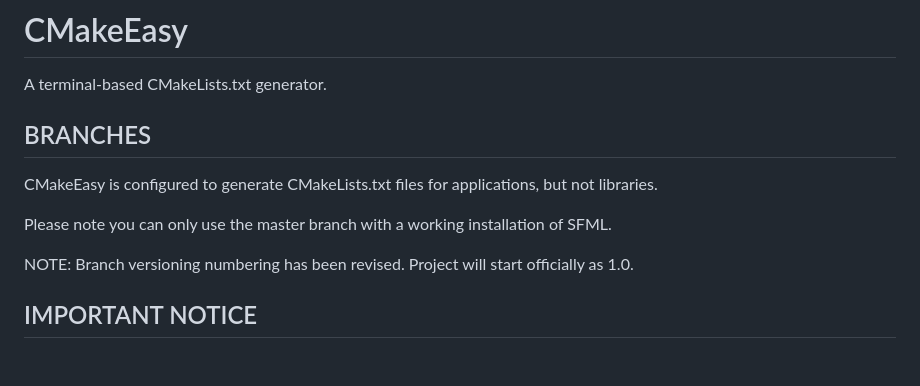
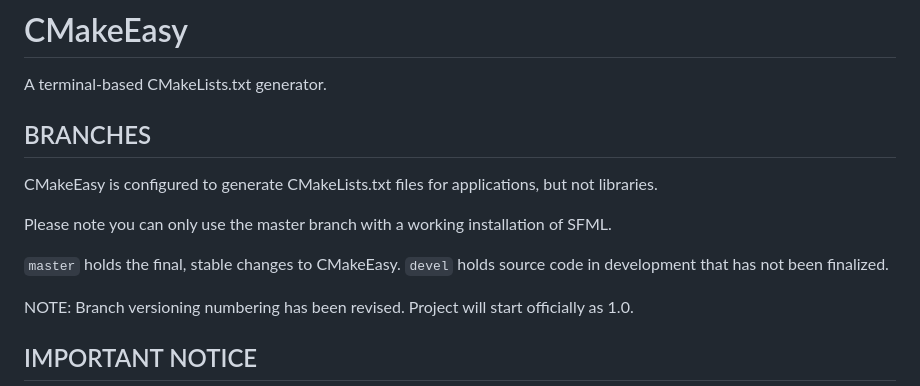
Before and after one commit to DreamHollow/CMakeEasy, a Markdown page: README.md, the part around the change. Rendered like a GitHub page; blank space fills up the shorter version.

Commit message:
README.md: Update README context

```diff
--- a/README.md
+++ b/README.md
@@ -7,6 +7,9 @@ BRANCHES
 CMakeEasy is configured to generate CMakeLists.txt files for applications, but not libraries.
 
 Please note you can only use the master branch with a working installation of SFML.
+
+`master` holds the final, stable changes to CMakeEasy.
+`devel` holds source code in development that has not been finalized.
 
 NOTE: Branch versioning numbering has been revised. Project will start officially as 1.0.
 
```
